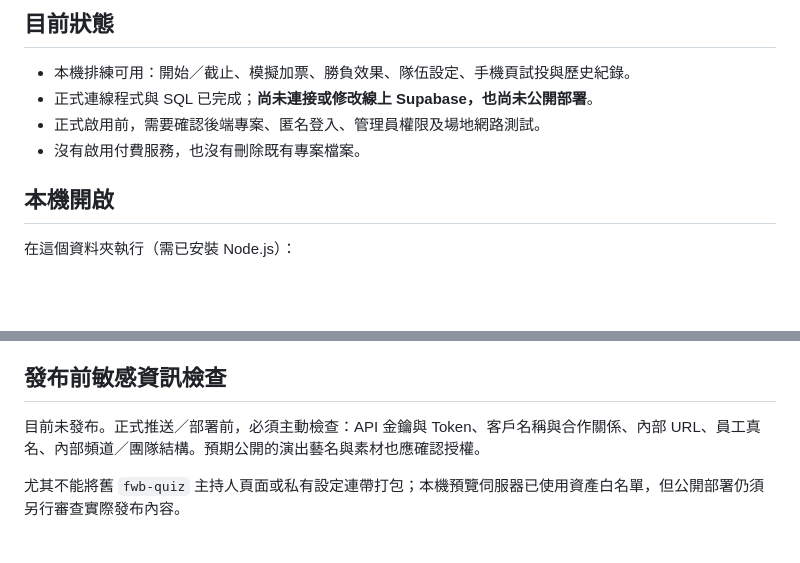
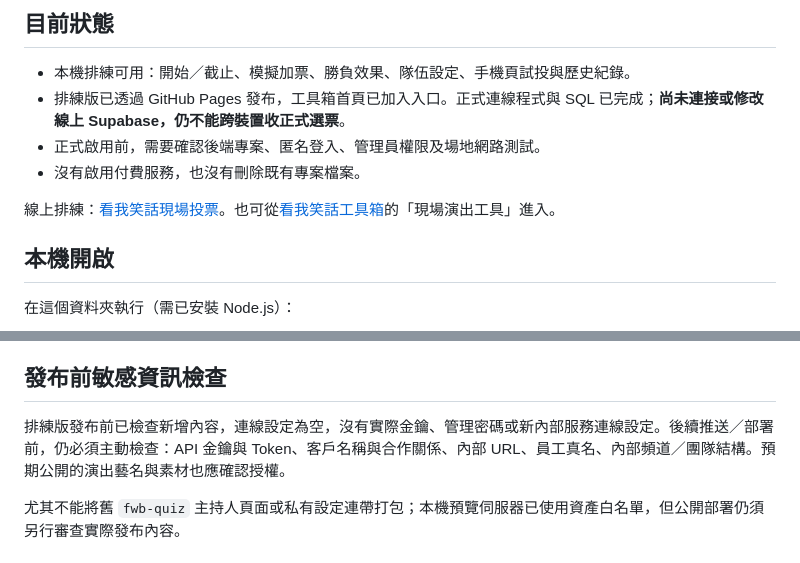
Before and after one commit to allen365apple/jokes-on-me, a Markdown page: live-vote/README.md, 2 parts joined by grey strips. GitHub-like rendering; blank space fills up the shorter version.

Commit message:
docs(live-vote): 更新排練版上線狀態與工具箱入口

```diff
--- a/live-vote/README.md
+++ b/live-vote/README.md
@@ -5,9 +5,11 @@
 ## 目前狀態
 
 - 本機排練可用：開始／截止、模擬加票、勝負效果、隊伍設定、手機頁試投與歷史紀錄。
-- 正式連線程式與 SQL 已完成；**尚未連接或修改線上 Supabase，也尚未公開部署**。
+- 排練版已透過 GitHub Pages 發布，工具箱首頁已加入入口。正式連線程式與 SQL 已完成；**尚未連接或修改線上 Supabase，仍不能跨裝置收正式選票**。
 - 正式啟用前，需要確認後端專案、匿名登入、管理員權限及場地網路測試。
 - 沒有啟用付費服務，也沒有刪除既有專案檔案。
+
+線上排練：[看我笑話現場投票](https://allen365apple.github.io/jokes-on-me/live-vote/)。也可從[看我笑話工具箱](https://allen365apple.github.io/jokes-on-me/)的「現場演出工具」進入。
 
 ## 本機開啟
 
@@ -135,7 +137,7 @@ PGlite 並不是完整 Supabase 服務，測試不涵蓋 GoTrue 登入、Realtim
 
 ## 發布前敏感資訊檢查
 
-目前未發布。正式推送／部署前，必須主動檢查：API 金鑰與 Token、客戶名稱與合作關係、內部 URL、員工真名、內部頻道／團隊結構。預期公開的演出藝名與素材也應確認授權。
+排練版發布前已檢查新增內容，連線設定為空，沒有實際金鑰、管理密碼或新內部服務連線設定。後續推送／部署前，仍必須主動檢查：API 金鑰與 Token、客戶名稱與合作關係、內部 URL、員工真名、內部頻道／團隊結構。預期公開的演出藝名與素材也應確認授權。
 
 尤其不能將舊 `fwb-quiz` 主持人頁面或私有設定連帶打包；本機預覽伺服器已使用資產白名單，但公開部署仍須另行審查實際發布內容。
 
```
Also changed, not shown: live-vote-plan.md (+2 -2 lines).
